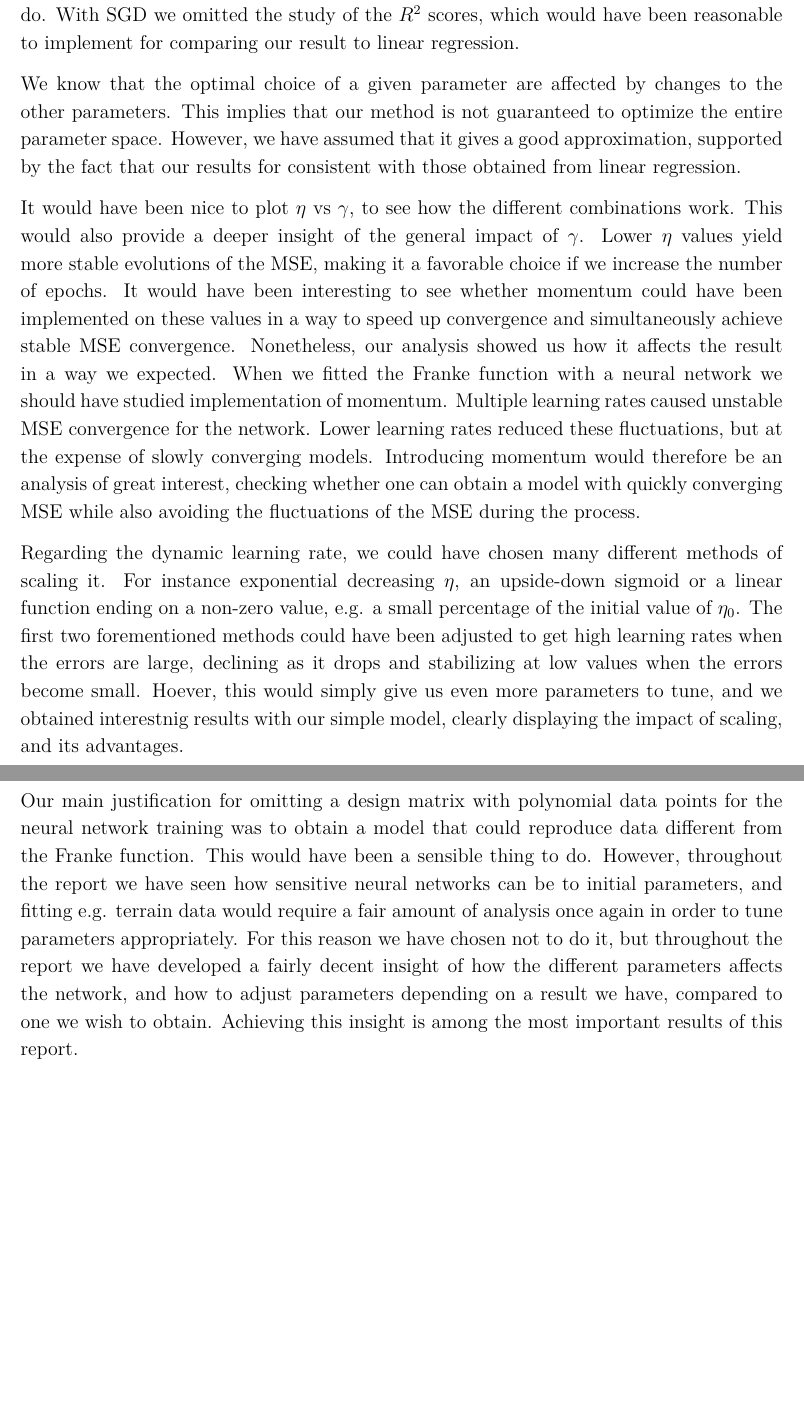
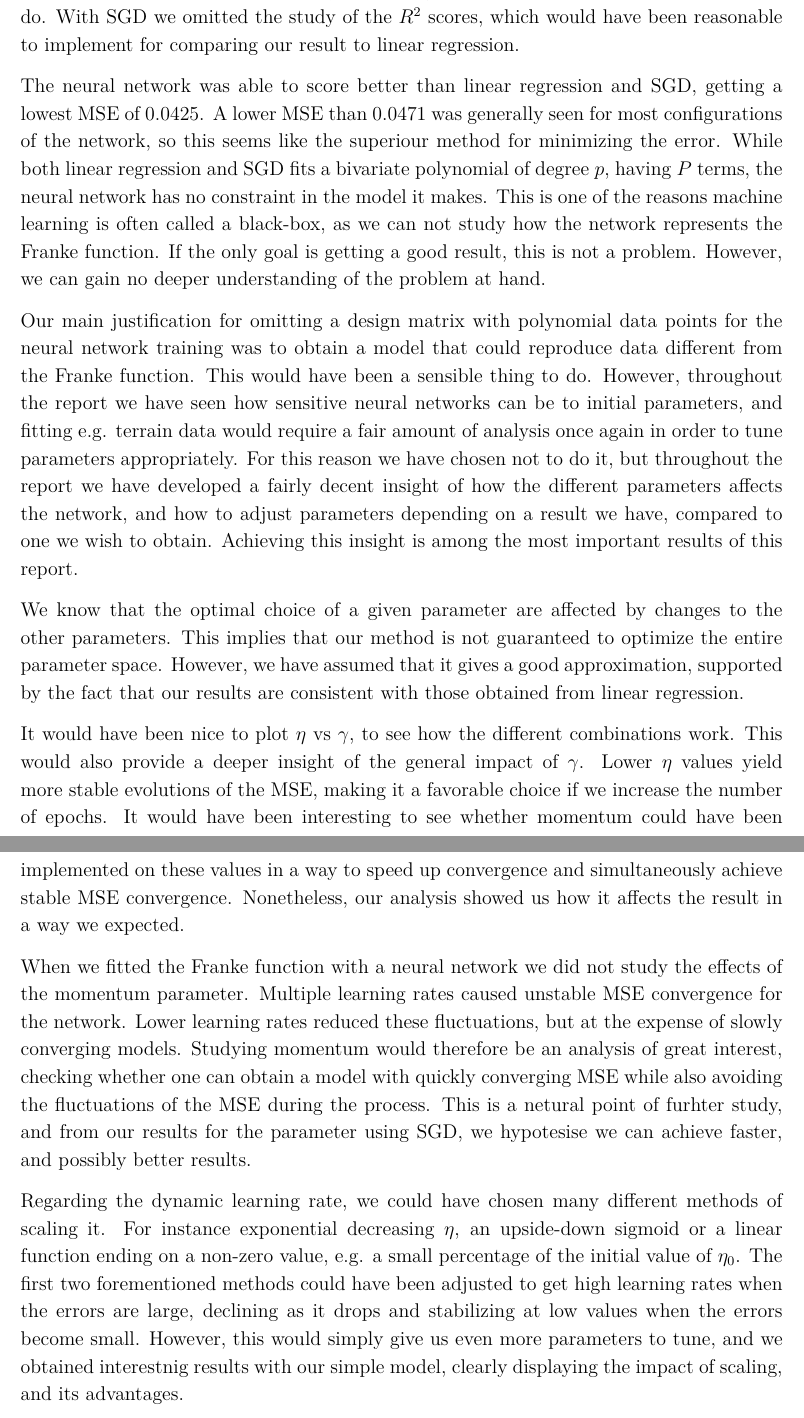
Before and after one commit to sigurdru/FYS-STK4155-Applied-Data-Analysis-and-Machine-Learning, a LaTeX document (project2/tex/project2.tex): two parts of pages 44 and 45 of 46, joined at a grey line, cut so that both start at the same text, the shorter picture padded with empty space. Compiled offline with pdfLaTeX.

Commit message:
update tex

```diff
--- a/project2/tex/project2.tex
+++ b/project2/tex/project2.tex
@@ -588,17 +588,22 @@ There are many potential optimal parameters, however lets choose $\eta= 0.00251$
 
 \section{Discussion}
 
-We remind the reader that when studying the Franke function using linear regression methods, the lowest MSE we achieved was $MSE=0.0471$, using bootstrapping as resampling method, and a $L_2$-regularization parameter $\lambda=10^{-2.07}$\cite{project1}. In our analysis using SGD, we now found the same lowest MSE. This was achieved with both the implementation of a momentum parameter $\gamma$ and dynamic learning rate $\eta(t)$. It makes sense that they should be in the same region, given that both methods use the same design matrix to fit a model from the same data. However it surprises us that we get the exact same MSE. With this in mind however, the fact that we obtain the same results with different methods, gives us confidence that our application is correct. The numerical precisions themselves are affected by numerous circumstances, one of which might be randomness in the noise of the data, which differs between the two methods. Using the MSE to conclude that one of the methods is superior to the other is simply something we do not have sufficient information to do. With SGD we omitted the study of the $R^2$ scores, which would have been reasonable to implement for comparing our result to linear regression.
+We remind the reader that when studying the Franke function using linear regression methods, the lowest MSE we achieved was $MSE=0.0471$, using bootstrapping as resampling method, and a $L_2$-regularization parameter $\lambda=10^{-2.07}$ \cite{project1}. In our analysis using SGD, we now found the same lowest MSE. This was achieved with both the implementation of a momentum parameter $\gamma$ and dynamic learning rate $\eta(t)$. It makes sense that they should be in the same region, given that both methods use the same design matrix to fit a model from the same data. However it surprises us that we get the exact same MSE. With this in mind however, the fact that we obtain the same results with different methods, gives us confidence that our application is correct. The numerical precisions themselves are affected by numerous circumstances, one of which might be randomness in the noise of the data, which differs between the two methods. Using the MSE to conclude that one of the methods is superior to the other is simply something we do not have sufficient information to do. With SGD we omitted the study of the $R^2$ scores, which would have been reasonable to implement for comparing our result to linear regression.
 
-We know that the optimal choice of a given parameter are affected by changes to the other parameters. This implies that our method is not guaranteed to optimize the entire parameter space. However, we have assumed that it gives a good approximation, supported by the fact that our results for consistent with those obtained from linear regression.
+The neural network was able to score better than linear regression and SGD, getting a lowest MSE of $0.0425$. A lower MSE than $0.0471$ was generally seen for most configurations of the network, so this seems like the superiour method for minimizing the error. While both linear regression and SGD fits a bivariate polynomial of degree $p$, having $P$ terms, the neural network has no constraint in the model it makes. This is one of the reasons machine learning is often called a black-box, as we can not study how the network represents the Franke function. If the only goal is getting a good result, this is not a problem. However, we can gain no deeper understanding of the problem at hand.
 
-It would have been nice to plot $\eta$ vs $\gamma$, to see how the different combinations work. This would also provide a deeper insight of the general impact of $\gamma$. Lower $\eta$ values yield more stable evolutions of the MSE, making it a favorable choice if we increase the number of epochs. It would have been interesting to see whether momentum could have been implemented on these values in a way to speed up convergence and simultaneously achieve stable MSE convergence. Nonetheless, our analysis showed us how it affects the result in a way we expected. When we fitted the Franke function with a neural network we should have studied implementation of momentum. Multiple learning rates caused unstable MSE convergence for the network. Lower learning rates reduced these fluctuations, but at the expense of slowly converging models. Introducing momentum would therefore be an analysis of great interest, checking whether one can obtain a model with quickly converging MSE while also avoiding the fluctuations of the MSE during the process.
+Our main justification for omitting a design matrix with polynomial data points for the neural network training was to obtain a model that could reproduce data different from the Franke function. This would have been a sensible thing to do. However, throughout the report we have seen how sensitive neural networks can be to initial parameters, and fitting e.g. terrain data would require a fair amount of analysis once again in order to tune parameters appropriately. For this reason we have chosen not to do it, but throughout the report we have developed a fairly decent insight of how the different parameters affects the network, and how to adjust parameters depending on a result we have, compared to one we wish to obtain. Achieving this insight is among the most important results of this report.
 
-Regarding the dynamic learning rate, we could have chosen many different methods of scaling it. For instance exponential decreasing $\eta$, an upside-down sigmoid or a linear function ending on a non-zero value, e.g. a small percentage of the initial value of $\eta_0$. The first two forementioned methods could have been adjusted to get high learning rates when the errors are large, declining as it drops and stabilizing at low values when the errors become small. Hoever, this would simply give us even more parameters to tune, and we obtained interestnig results with our simple model, clearly displaying the impact of scaling, and its advantages.
+We know that the optimal choice of a given parameter are affected by changes to the other parameters. This implies that our method is not guaranteed to optimize the entire parameter space. However, we have assumed that it gives a good approximation, supported by the fact that our results are consistent with those obtained from linear regression.
+
+It would have been nice to plot $\eta$ vs $\gamma$, to see how the different combinations work. This would also provide a deeper insight of the general impact of $\gamma$. Lower $\eta$ values yield more stable evolutions of the MSE, making it a favorable choice if we increase the number of epochs. It would have been interesting to see whether momentum could have been implemented on these values in a way to speed up convergence and simultaneously achieve stable MSE convergence. Nonetheless, our analysis showed us how it affects the result in a way we expected.
+
+When we fitted the Franke function with a neural network we did not study the effects of the momentum parameter. Multiple learning rates caused unstable MSE convergence for the network. Lower learning rates reduced these fluctuations, but at the expense of slowly converging models. Studying momentum would therefore be an analysis of great interest, checking whether one can obtain a model with quickly converging MSE while also avoiding the fluctuations of the MSE during the process. This is a netural point of furhter study, and from our results for the parameter using SGD, we hypotesise we can achieve faster, and possibly better results.
+
+Regarding the dynamic learning rate, we could have chosen many different methods of scaling it. For instance exponential decreasing $\eta$, an upside-down sigmoid or a linear function ending on a non-zero value, e.g. a small percentage of the initial value of $\eta_0$. The first two forementioned methods could have been adjusted to get high learning rates when the errors are large, declining as it drops and stabilizing at low values when the errors become small. However, this would simply give us even more parameters to tune, and we obtained interestnig results with our simple model, clearly displaying the impact of scaling, and its advantages.
 
 When we studied to minimum MSE values obtained when fitting the Franke function, it's important to emphasize that these values do not necessarily correspond to the optimal parameter choices for our model. Certain parameters cause abrupt variations of the MSE for multiple epochs, and when the lowest MSE values are found for these parameters it is a result most likely due to fortunate "mishaps". Such parameter choices are not optimal, despite giving the lowest MSE values, as the model is very sensitive to our specific setup, as well as halting the calculations at very specific epochs.
 
-Our main justification for omitting a design matrix with polynomial data points for the neural network training was to obtain a model that could reproduce data different from the Franke function. This would have been a sensible thing to do. However, throughout the report we have seen how sensitive neural networks can be to initial parameters, and fitting e.g. terrain data would require a fair amount of analysis once again in order to tune parameters appropriately. For this reason we have chosen not to do it, but throughout the report we have developed a fairly decent insight of how the different parameters affects the network, and how to adjust parameters depending on a result we have, compared to one we wish to obtain. Achieving this insight is among the most important results of this report.
 
 The fact that we obtain the same accuracy (99.2\%) as when using Scikit-Learn's logistic regression, gives us confidence in our results. The 99.2\% accuracy corresponds to one miss-classification. We do not believe it feasible to better this result, given that a professionally written library yields the same. One area which we would have liked to analyze further is the confidence of our algorithm. After 200 epochs, for $\eta = 0.00251$ and $\lambda = 0$, we had eight cases where the output was within (0.1, 0.9). That threshold is arbitrary, however it illustrates potential further analysis. To find the optimal parameters we should not only analyze accuracy, but also minimize the number of cases which one deems to inconclusive. Methods of optimization one could try, is implementing different output functions, initialization of weights and bias and momentum parameter \eqref{eq:vt_mom}.
 
```
Also changed, not shown: project2/tex/project2.pdf (added), project2/tex/project2.tex (10 more changed lines).
